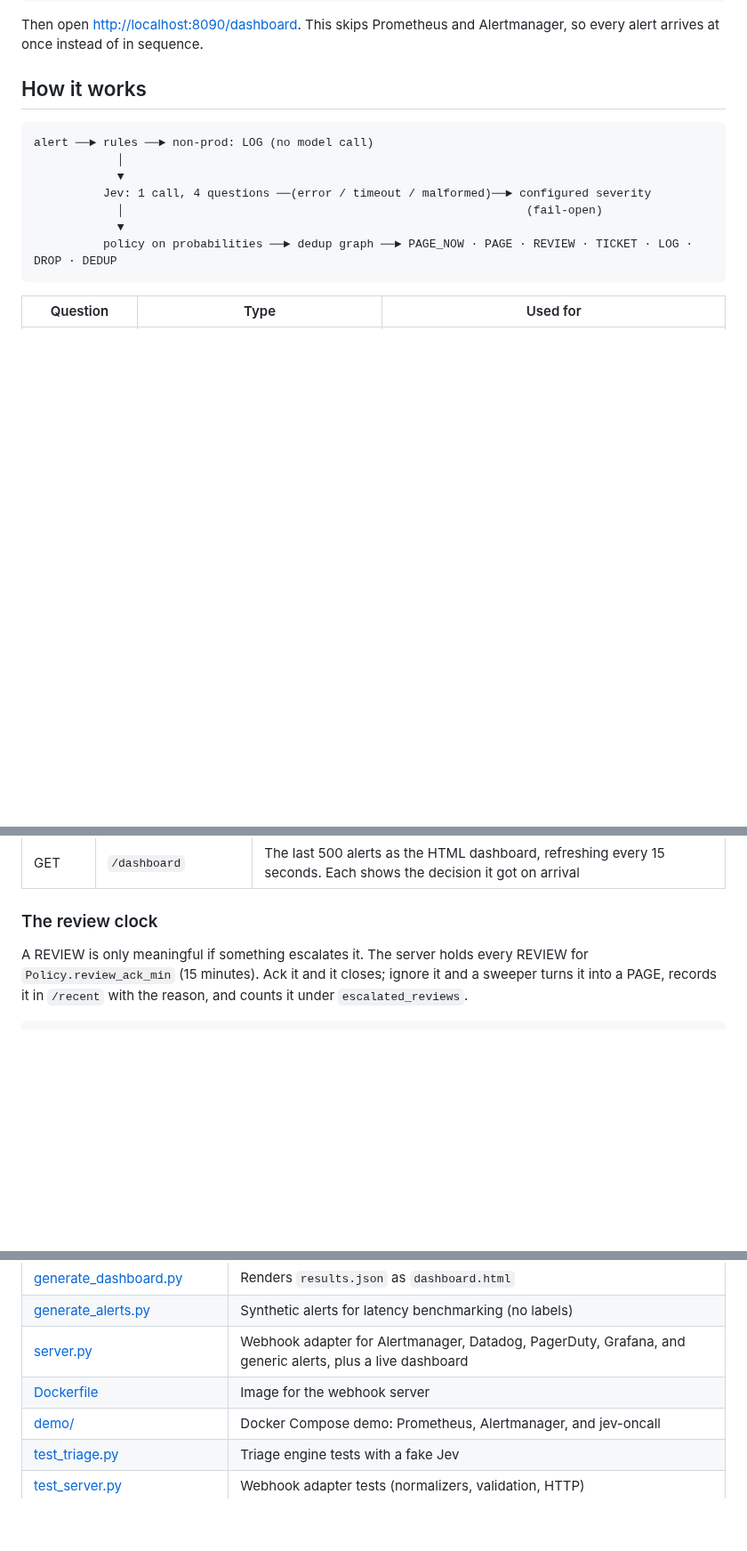
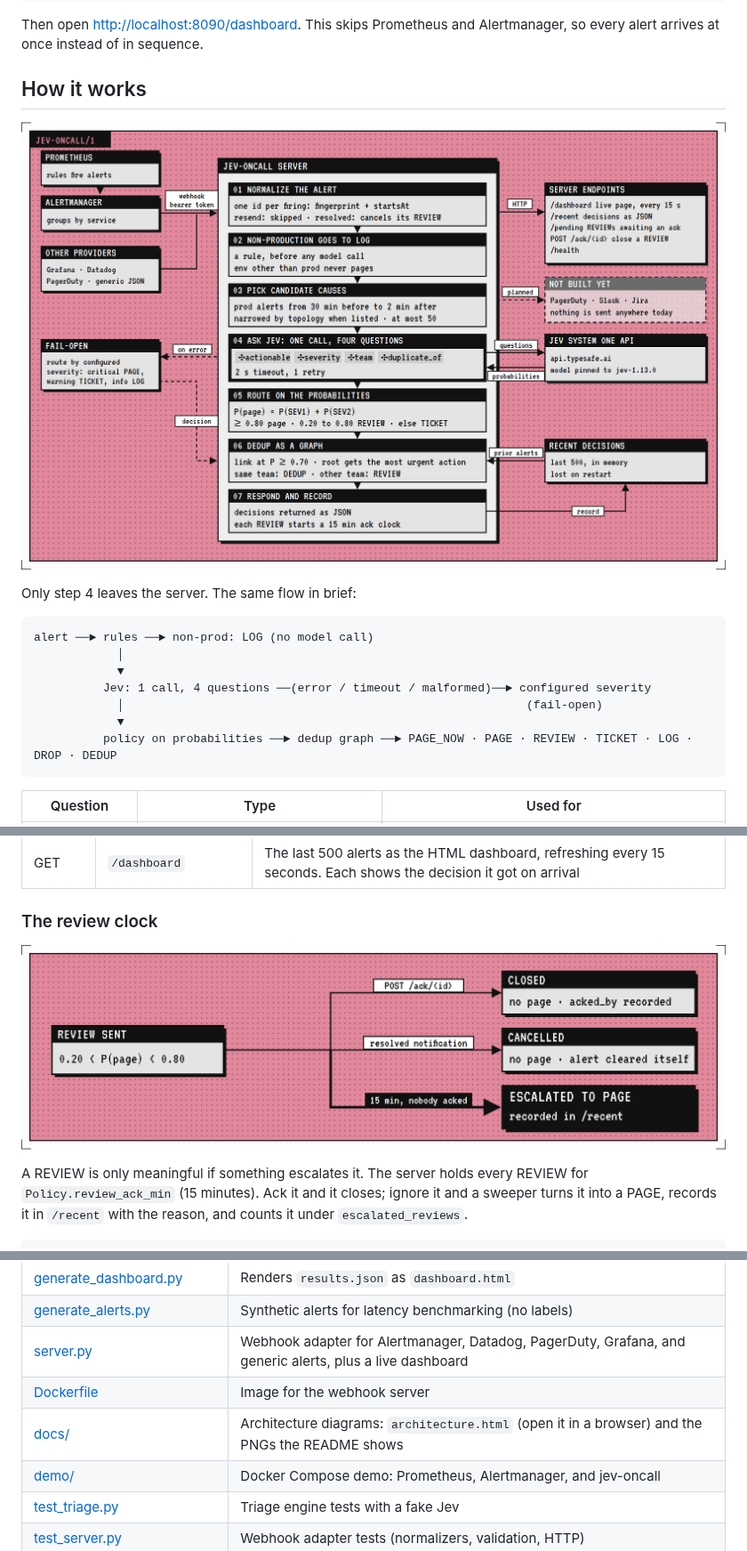
Before and after one commit to mingleiw/jev-oncall, a Markdown page: README.md, 3 parts joined by grey strips. Shown at 89% size. GitHub-like rendering; pictures changed too: docs/architecture.png (added), docs/review-clock.png (added); blank space fills up the shorter version.

Commit message:
Add architecture diagrams to the README
docs/architecture.png shows the server's seven steps, the fail-open branch,
Jev, recent decisions, and what exists versus what's planned for delivery.
docs/review-clock.png shows how a REVIEW closes, cancels, or escalates.
Both are rendered from docs/architecture.html, which also lists the default
thresholds and embeds its pixel font (VT323, SIL OFL).

Co-Authored-By: Claude Opus 5.5 <noreply@anthropic.com>
Claude-Session: https://claude.ai/code/session_01LbbCq2kdV323V1FGVgqgzv

````diff
--- a/README.md
+++ b/README.md
@@ -150,6 +150,10 @@ Then open <http://localhost:8090/dashboard>. This skips Prometheus and Alertmana
 so every alert arrives at once instead of in sequence.
 
 ## How it works
+
+![The jev-oncall server pipeline: alerts from Alertmanager and other providers pass through seven steps. Only step 4 calls Jev; if it fails, the alert is routed by its configured severity. Decisions are read from the server's endpoints; sending them to PagerDuty, Slack or Jira is not built yet.](docs/architecture.png)
+
+Only step 4 leaves the server. The same flow in brief:
 
 ```
 alert ──► rules ──► non-prod: LOG (no model call)
@@ -412,6 +416,8 @@ runs as a non-root user and has a health check on `/health`.
 
 ### The review clock
 
+![A REVIEW ends in one of three ways: an ack closes it, a resolved notification cancels it, and no ack within 15 minutes escalates it to a PAGE.](docs/review-clock.png)
+
 A REVIEW is only meaningful if something escalates it. The server holds every
 REVIEW for `Policy.review_ack_min` (15 minutes). Ack it and it closes; ignore it
 and a sweeper turns it into a PAGE, records it in `/recent` with the reason, and
@@ -534,6 +540,7 @@ Tests use a fake Jev that returns canned probabilities. No API key, no network.
 | [generate_alerts.py](generate_alerts.py) | Synthetic alerts for latency benchmarking (no labels) |
 | [server.py](server.py) | Webhook adapter for Alertmanager, Datadog, PagerDuty, Grafana, and generic alerts, plus a live dashboard |
 | [Dockerfile](Dockerfile) | Image for the webhook server |
+| [docs/](docs) | Architecture diagrams: `architecture.html` (open it in a browser) and the PNGs the README shows |
 | [demo/](demo) | Docker Compose demo: Prometheus, Alertmanager, and jev-oncall |
 | [test_triage.py](test_triage.py) | Triage engine tests with a fake Jev |
 | [test_server.py](test_server.py) | Webhook adapter tests (normalizers, validation, HTTP) |
````
Also changed, not shown: 1 other file.
